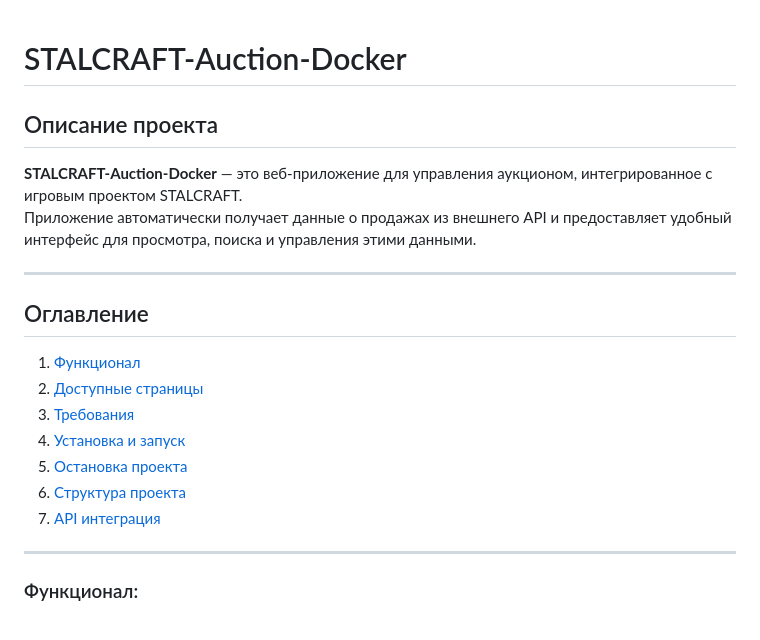
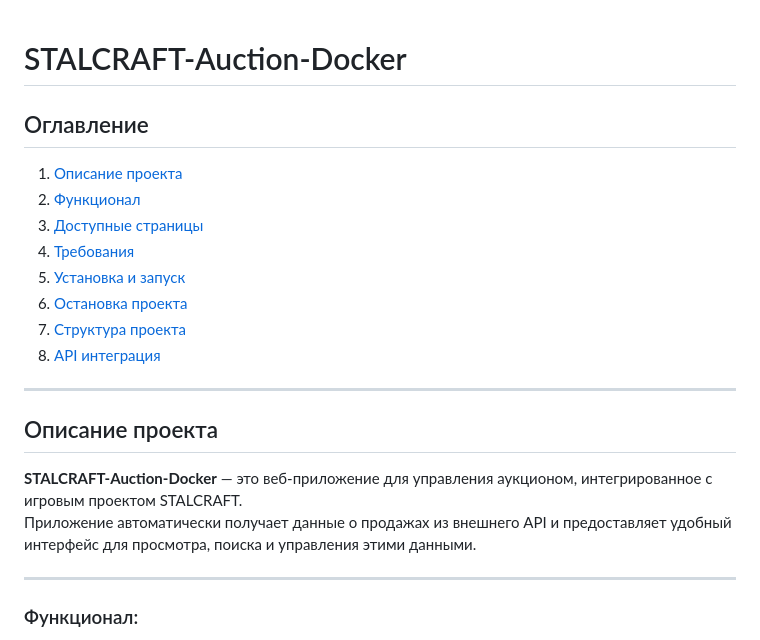
Before and after one commit to AkihiroAck/STALCRAFT-Auction-Docker, a Markdown page: README.md, the part around the change. GitHub-like rendering.

Commit message:
2025-09-22

```diff
--- a/README.md
+++ b/README.md
@@ -1,20 +1,21 @@
 # STALCRAFT-Auction-Docker
+
+## Оглавление
+1. [Описание проекта](#Описание-проекта)
+2. [Функционал](#Функционал)
+3. [Доступные страницы](#Доступные-страницы)
+4. [Требования](#Требования)
+5. [Установка и запуск](#Установка-и-запуск)
+6. [Остановка проекта](#Остановка-проекта)
+7. [Структура проекта](#Структура-проекта)
+8. [API интеграция](#API-интеграция)
+
+---
 
 ## Описание проекта
 
 **STALCRAFT-Auction-Docker** — это веб-приложение для управления аукционом, интегрированное с игровым проектом STALCRAFT.
 Приложение автоматически получает данные о продажах из внешнего API и предоставляет удобный интерфейс для просмотра, поиска и управления этими данными.
-
----
-
-## Оглавление
-1. [Функционал](#Функционал)
-2. [Доступные страницы](#Доступные-страницы)
-3. [Требования](#Требования)
-4. [Установка и запуск](#Установка-и-запуск)
-5. [Остановка проекта](#Остановка-проекта)
-6. [Структура проекта](#Структура-проекта)
-7. [API интеграция](#API-интеграция)
 
 ---
 
```
